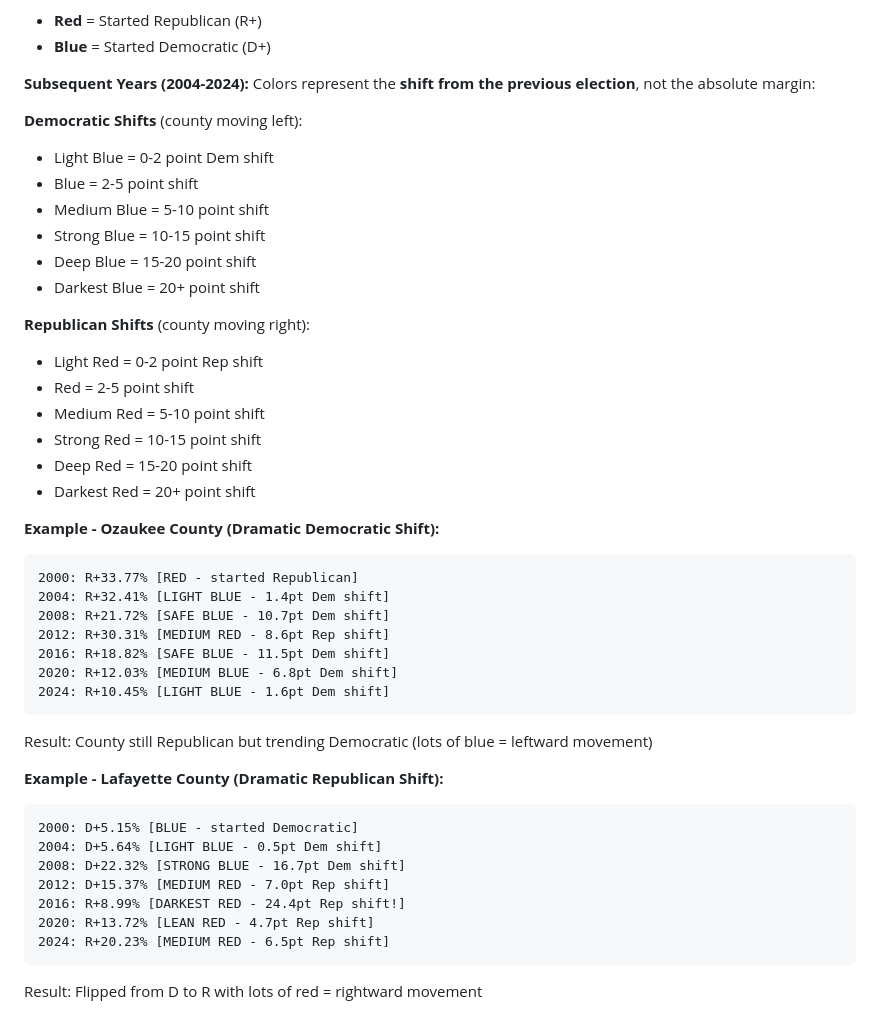
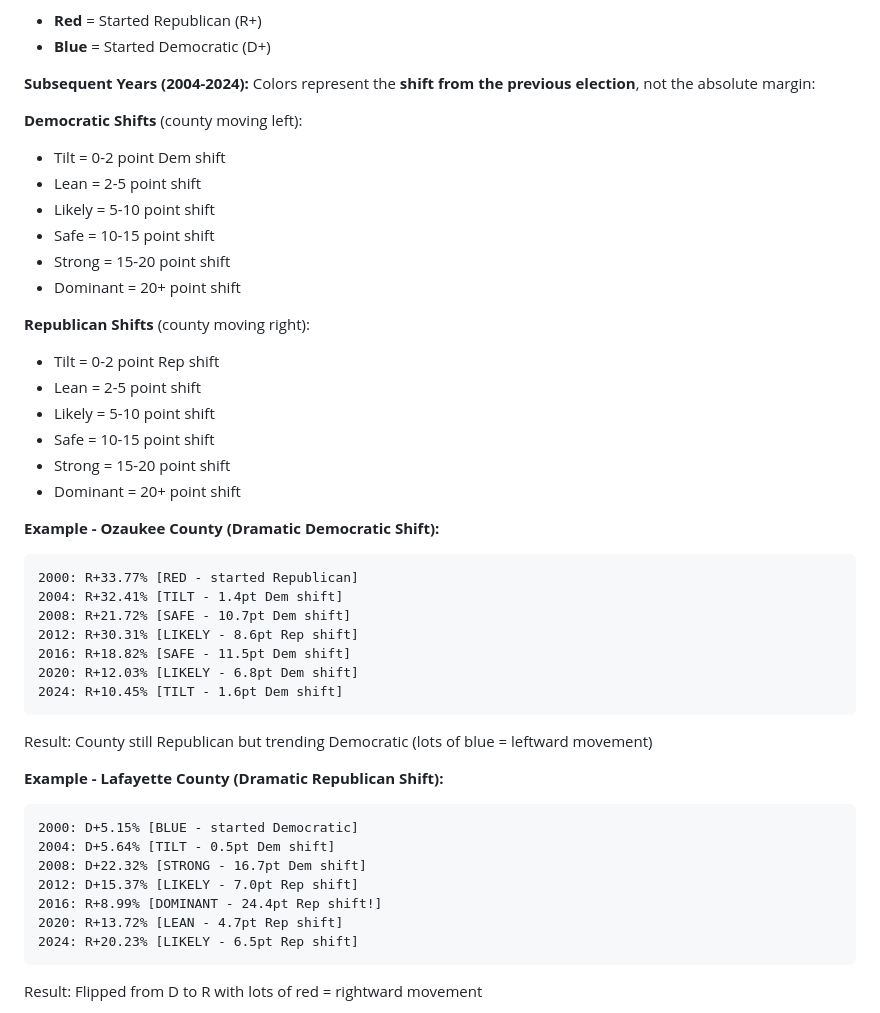
Before and after one commit to Tenjin25/WIRealignment, a Markdown page: README.md, the part around the change. Rendered like a GitHub page.

Commit message:
Standardize category names to match scale (Tilt/Lean/Likely/Safe/Strong/Dominant)

````diff
--- a/README.md
+++ b/README.md
@@ -29,42 +29,42 @@ The research findings use a **gradient color system** to visualize political shi
 Colors represent the **shift from the previous election**, not the absolute margin:
 
 **Democratic Shifts** (county moving left):
-- <span style="background: #eff6ff; color: #1d4ed8; padding: 2px 6px; border-radius: 3px;">Light Blue</span> = 0-2 point Dem shift
-- <span style="background: #dbeafe; color: #1e40af; padding: 2px 6px; border-radius: 3px;">Blue</span> = 2-5 point shift
-- <span style="background: #bfdbfe; color: #1e3a8a; padding: 2px 6px; border-radius: 3px;">Medium Blue</span> = 5-10 point shift
-- <span style="background: #93c5fd; color: #1e3a8a; padding: 2px 6px; border-radius: 3px;">Strong Blue</span> = 10-15 point shift
-- <span style="background: #60a5fa; color: #1e293b; padding: 2px 6px; border-radius: 3px;">Deep Blue</span> = 15-20 point shift
-- <span style="background: #3b82f6; color: #f8fafc; padding: 2px 6px; border-radius: 3px;">Darkest Blue</span> = 20+ point shift
+- <span style="background: #eff6ff; color: #1d4ed8; padding: 2px 6px; border-radius: 3px;">Tilt</span> = 0-2 point Dem shift
+- <span style="background: #dbeafe; color: #1e40af; padding: 2px 6px; border-radius: 3px;">Lean</span> = 2-5 point shift
+- <span style="background: #bfdbfe; color: #1e3a8a; padding: 2px 6px; border-radius: 3px;">Likely</span> = 5-10 point shift
+- <span style="background: #93c5fd; color: #1e3a8a; padding: 2px 6px; border-radius: 3px;">Safe</span> = 10-15 point shift
+- <span style="background: #60a5fa; color: #1e293b; padding: 2px 6px; border-radius: 3px;">Strong</span> = 15-20 point shift
+- <span style="background: #3b82f6; color: #f8fafc; padding: 2px 6px; border-radius: 3px;">Dominant</span> = 20+ point shift
 
 **Republican Shifts** (county moving right):
-- <span style="background: #fee2e2; color: #dc2626; padding: 2px 6px; border-radius: 3px;">Light Red</span> = 0-2 point Rep shift
-- <span style="background: #fecaca; color: #b91c1c; padding: 2px 6px; border-radius: 3px;">Red</span> = 2-5 point shift
-- <span style="background: #fca5a5; color: #991b1b; padding: 2px 6px; border-radius: 3px;">Medium Red</span> = 5-10 point shift
-- <span style="background: #f87171; color: #7f1d1d; padding: 2px 6px; border-radius: 3px;">Strong Red</span> = 10-15 point shift
-- <span style="background: #ef4444; color: #fef2f2; padding: 2px 6px; border-radius: 3px;">Deep Red</span> = 15-20 point shift
-- <span style="background: #dc2626; color: #ffffff; padding: 2px 6px; border-radius: 3px;">Darkest Red</span> = 20+ point shift
+- <span style="background: #fee2e2; color: #dc2626; padding: 2px 6px; border-radius: 3px;">Tilt</span> = 0-2 point Rep shift
+- <span style="background: #fecaca; color: #b91c1c; padding: 2px 6px; border-radius: 3px;">Lean</span> = 2-5 point shift
+- <span style="background: #fca5a5; color: #991b1b; padding: 2px 6px; border-radius: 3px;">Likely</span> = 5-10 point shift
+- <span style="background: #f87171; color: #7f1d1d; padding: 2px 6px; border-radius: 3px;">Safe</span> = 10-15 point shift
+- <span style="background: #ef4444; color: #fef2f2; padding: 2px 6px; border-radius: 3px;">Strong</span> = 15-20 point shift
+- <span style="background: #dc2626; color: #ffffff; padding: 2px 6px; border-radius: 3px;">Dominant</span> = 20+ point shift
 
 **Example - Ozaukee County (Dramatic Democratic Shift):**
 ```
 2000: R+33.77% [RED - started Republican]
-2004: R+32.41% [LIGHT BLUE - 1.4pt Dem shift]
-2008: R+21.72% [SAFE BLUE - 10.7pt Dem shift]
-2012: R+30.31% [MEDIUM RED - 8.6pt Rep shift]
-2016: R+18.82% [SAFE BLUE - 11.5pt Dem shift]
-2020: R+12.03% [MEDIUM BLUE - 6.8pt Dem shift]
-2024: R+10.45% [LIGHT BLUE - 1.6pt Dem shift]
+2004: R+32.41% [TILT - 1.4pt Dem shift]
+2008: R+21.72% [SAFE - 10.7pt Dem shift]
+2012: R+30.31% [LIKELY - 8.6pt Rep shift]
+2016: R+18.82% [SAFE - 11.5pt Dem shift]
+2020: R+12.03% [LIKELY - 6.8pt Dem shift]
+2024: R+10.45% [TILT - 1.6pt Dem shift]
 ```
 Result: County still Republican but trending Democratic (lots of blue = leftward movement)
 
 **Example - Lafayette County (Dramatic Republican Shift):**
 ```
 2000: D+5.15% [BLUE - started Democratic]
-2004: D+5.64% [LIGHT BLUE - 0.5pt Dem shift]
-2008: D+22.32% [STRONG BLUE - 16.7pt Dem shift]
-2012: D+15.37% [MEDIUM RED - 7.0pt Rep shift]
-2016: R+8.99% [DARKEST RED - 24.4pt Rep shift!]
-2020: R+13.72% [LEAN RED - 4.7pt Rep shift]
-2024: R+20.23% [MEDIUM RED - 6.5pt Rep shift]
+2004: D+5.64% [TILT - 0.5pt Dem shift]
+2008: D+22.32% [STRONG - 16.7pt Dem shift]
+2012: D+15.37% [LIKELY - 7.0pt Rep shift]
+2016: R+8.99% [DOMINANT - 24.4pt Rep shift!]
+2020: R+13.72% [LEAN - 4.7pt Rep shift]
+2024: R+20.23% [LIKELY - 6.5pt Rep shift]
 ```
 Result: Flipped from D to R with lots of red = rightward movement
 
````
